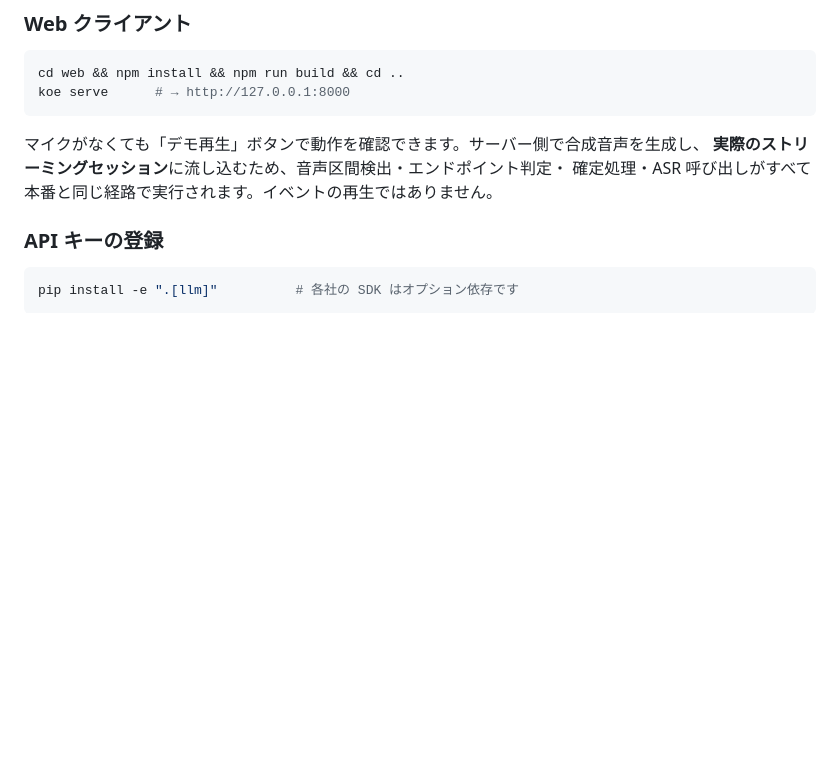
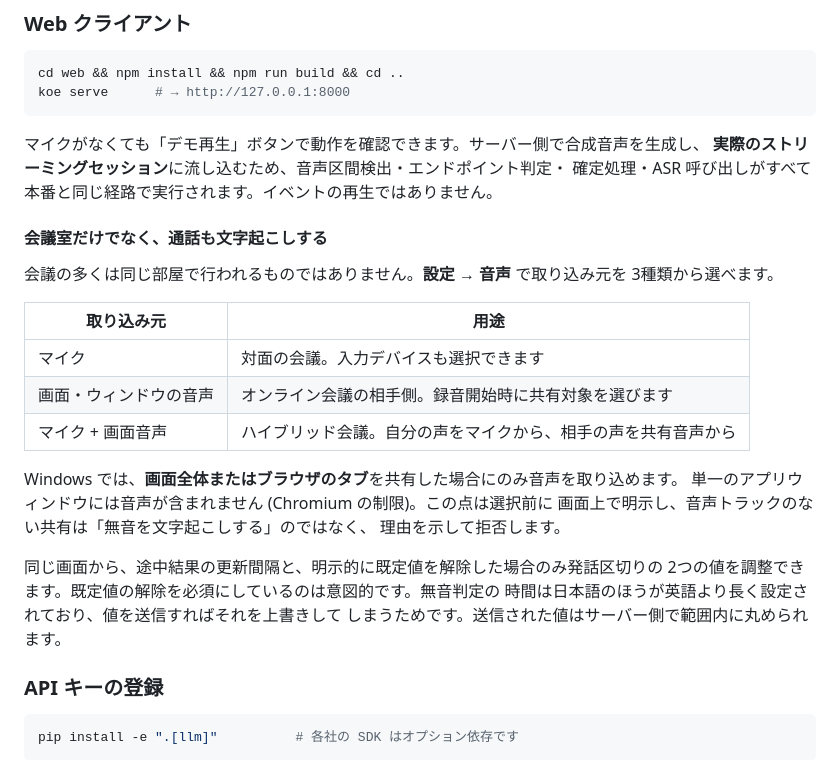
Before and after one commit to jon-jc/koe-harness, a Markdown page: README.ja.md, the part around the change. Drawn GitHub-style; blank space fills up the shorter version.

```diff
--- a/README.ja.md
+++ b/README.ja.md
@@ -86,6 +86,27 @@ koe serve      # → http://127.0.0.1:8000
 マイクがなくても「デモ再生」ボタンで動作を確認できます。サーバー側で合成音声を生成し、
 **実際のストリーミングセッション**に流し込むため、音声区間検出・エンドポイント判定・
 確定処理・ASR 呼び出しがすべて本番と同じ経路で実行されます。イベントの再生ではありません。
+
+#### 会議室だけでなく、通話も文字起こしする
+
+会議の多くは同じ部屋で行われるものではありません。**設定 → 音声** で取り込み元を
+3種類から選べます。
+
+| 取り込み元 | 用途 |
+|---|---|
+| マイク | 対面の会議。入力デバイスも選択できます |
+| 画面・ウィンドウの音声 | オンライン会議の相手側。録音開始時に共有対象を選びます |
+| マイク + 画面音声 | ハイブリッド会議。自分の声をマイクから、相手の声を共有音声から |
+
+Windows では、**画面全体またはブラウザのタブ**を共有した場合にのみ音声を取り込めます。
+単一のアプリウィンドウには音声が含まれません (Chromium の制限)。この点は選択前に
+画面上で明示し、音声トラックのない共有は「無音を文字起こしする」のではなく、
+理由を示して拒否します。
+
+同じ画面から、途中結果の更新間隔と、明示的に既定値を解除した場合のみ発話区切りの
+2つの値を調整できます。既定値の解除を必須にしているのは意図的です。無音判定の
+時間は日本語のほうが英語より長く設定されており、値を送信すればそれを上書きして
+しまうためです。送信された値はサーバー側で範囲内に丸められます。
 
 ### API キーの登録
 
```
Also changed, not shown: README.md (+21 -0 lines).
